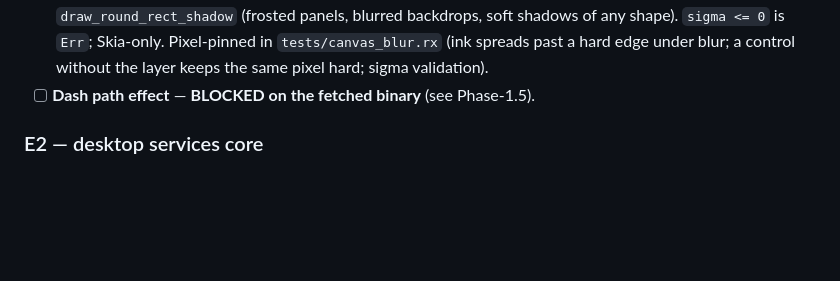
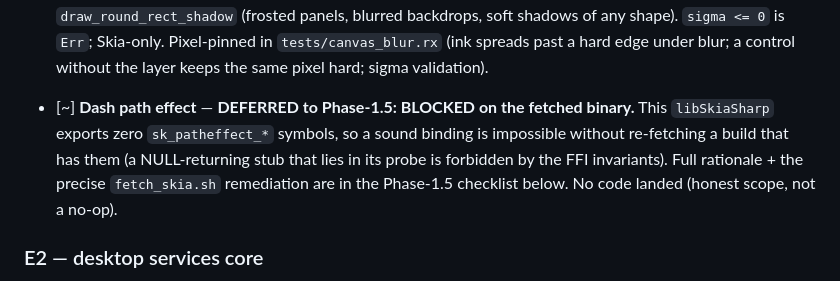
Before and after one commit to ruxen-lang/canvas, a Markdown page: docs/ROADMAP.md, the part around the change. Drawn GitHub-style; blank space fills up the shorter version.

Commit message:
docs(roadmap): mark dash deferred to Phase-1.5 (honest-scope, binary-blocked)

```diff
--- a/docs/ROADMAP.md
+++ b/docs/ROADMAP.md
@@ -114,7 +114,12 @@ headless (capability + fallback) and pixel-verify via a standalone
       soft shadows of any shape). `sigma <= 0` is `Err`; Skia-only. Pixel-pinned in
       `tests/canvas_blur.rx` (ink spreads past a hard edge under blur; a control
       without the layer keeps the same pixel hard; sigma validation).
-- [ ] **Dash path effect** — **BLOCKED on the fetched binary** (see Phase-1.5).
+- [~] **Dash path effect** — **DEFERRED to Phase-1.5: BLOCKED on the fetched
+      binary.** This `libSkiaSharp` exports zero `sk_patheffect_*` symbols, so a
+      sound binding is impossible without re-fetching a build that has them (a
+      NULL-returning stub that lies in its probe is forbidden by the FFI
+      invariants). Full rationale + the precise `fetch_skia.sh` remediation are in
+      the Phase-1.5 checklist below. No code landed (honest scope, not a no-op).
 
 ### E2 — desktop services core
 
```
